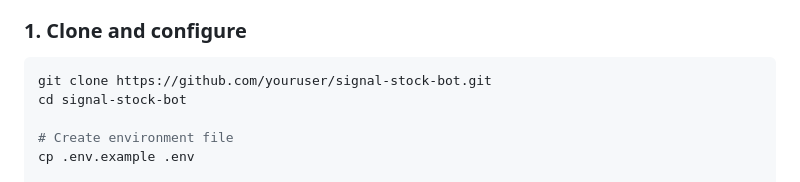
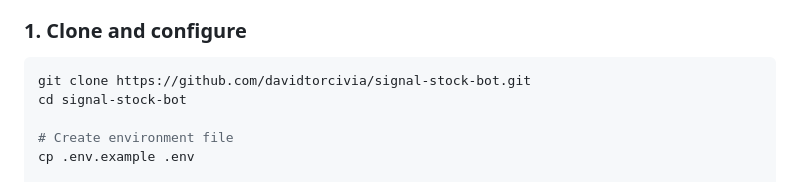
Before and after one commit to davidtorcivia/signal-stock-bot, a Markdown page: README.md, the part around the change. GitHub-like rendering.

Commit message:
Docs: Fix git clone URL in README

````diff
--- a/README.md
+++ b/README.md
@@ -28,7 +28,7 @@ A self-hosted Signal bot for real-time stock quotes, market data, and company fu
 ### 1. Clone and configure
 
 ```bash
-git clone https://github.com/youruser/signal-stock-bot.git
+git clone https://github.com/davidtorcivia/signal-stock-bot.git
 cd signal-stock-bot
 
 # Create environment file
````
